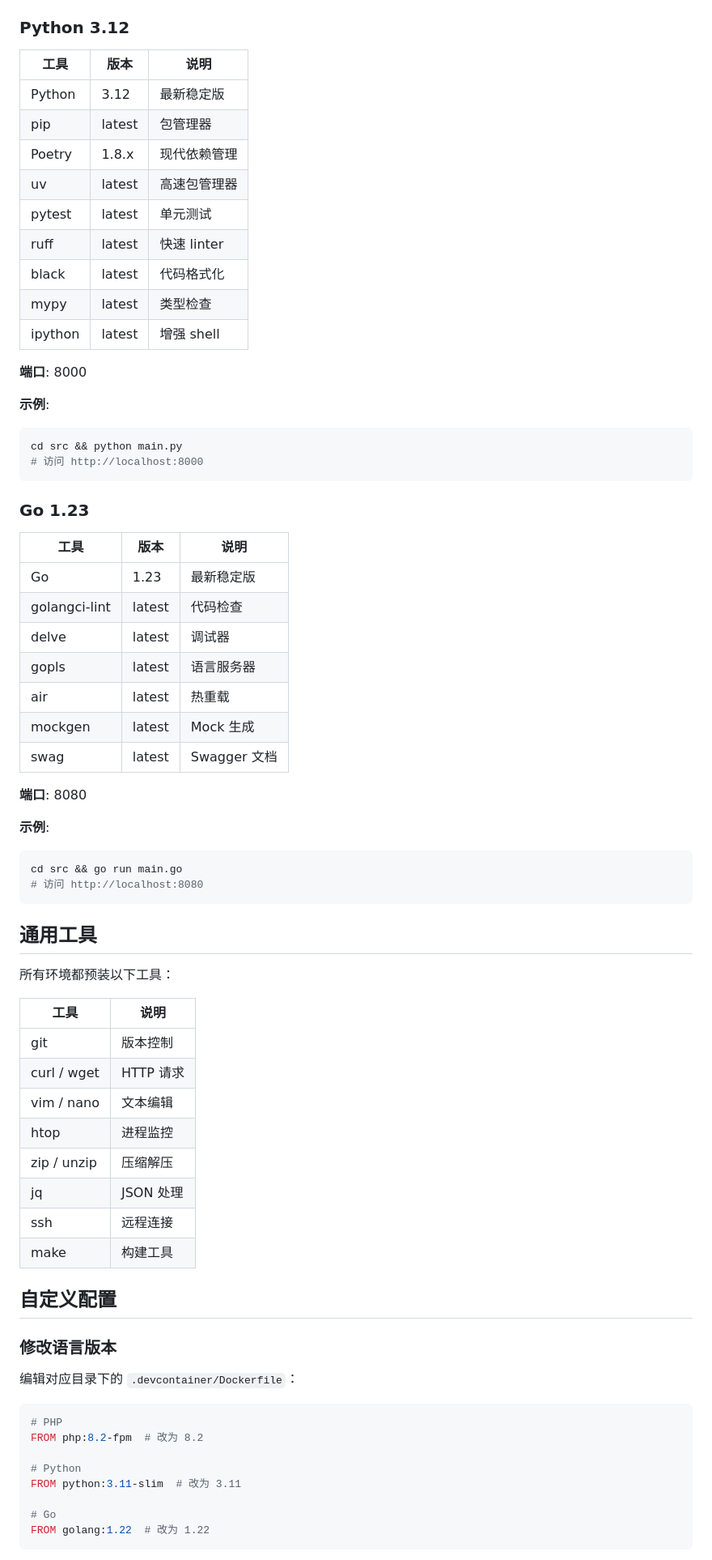
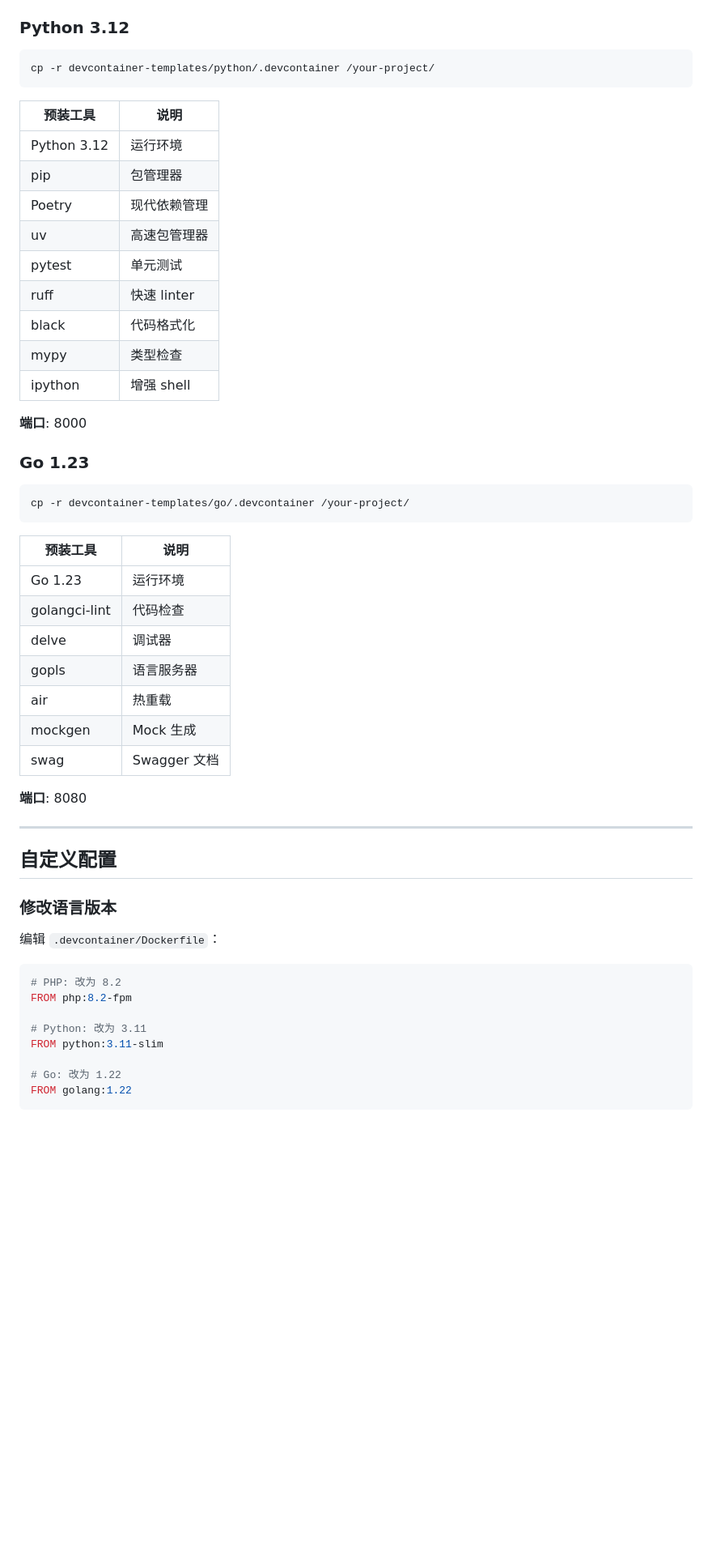
Before and after one commit to liuxpng/dev-container-template, a Markdown page: README.md, the part around the change printed below. Shown: that part at 81% size. Drawn GitHub-style; blank space fills up the shorter version.

````diff
--- a/README.md
+++ b/README.md
@@ -86,75 +149,58 @@ code .
 
 ### Python 3.12
 
-| 工具 | 版本 | 说明 |
-|------|------|------|
-| Python | 3.12 | 最新稳定版 |
-| pip | latest | 包管理器 |
-| Poetry | 1.8.x | 现代依赖管理 |
-| uv | latest | 高速包管理器 |
-| pytest | latest | 单元测试 |
-| ruff | latest | 快速 linter |
-| black | latest | 代码格式化 |
-| mypy | latest | 类型检查 |
-| ipython | latest | 增强 shell |
+```bash
+cp -r devcontainer-templates/python/.devcontainer /your-project/
+```
+
+| 预装工具 | 说明 |
+|---------|------|
+| Python 3.12 | 运行环境 |
+| pip | 包管理器 |
+| Poetry | 现代依赖管理 |
+| uv | 高速包管理器 |
+| pytest | 单元测试 |
+| ruff | 快速 linter |
+| black | 代码格式化 |
+| mypy | 类型检查 |
+| ipython | 增强 shell |
 
 **端口**: 8000
 
-**示例**:
+### Go 1.23
+
 ```bash
-cd src && python main.py
-# 访问 http://localhost:8000
+cp -r devcontainer-templates/go/.devcontainer /your-project/
 ```
 
-### Go 1.23
-
-| 工具 | 版本 | 说明 |
-|------|------|------|
-| Go | 1.23 | 最新稳定版 |
-| golangci-lint | latest | 代码检查 |
-| delve | latest | 调试器 |
-| gopls | latest | 语言服务器 |
-| air | latest | 热重载 |
-| mockgen | latest | Mock 生成 |
-| swag | latest | Swagger 文档 |
+| 预装工具 | 说明 |
+|---------|------|
+| Go 1.23 | 运行环境 |
+| golangci-lint | 代码检查 |
+| delve | 调试器 |
+| gopls | 语言服务器 |
+| air | 热重载 |
+| mockgen | Mock 生成 |
+| swag | Swagger 文档 |
 
 **端口**: 8080
 
-**示例**:
-```bash
-cd src && go run main.go
-# 访问 http://localhost:8080
-```
-
-## 通用工具
-
-所有环境都预装以下工具：
-
-| 工具 | 说明 |
-|------|------|
-| git | 版本控制 |
-| curl / wget | HTTP 请求 |
-| vim / nano | 文本编辑 |
-| htop | 进程监控 |
-| zip / unzip | 压缩解压 |
-| jq | JSON 处理 |
-| ssh | 远程连接 |
-| make | 构建工具 |
+---
 
 ## 自定义配置
 
 ### 修改语言版本
 
-编辑对应目录下的 `.devcontainer/Dockerfile`：
+编辑 `.devcontainer/Dockerfile`：
 
 ```dockerfile
-# PHP
-FROM php:8.2-fpm  # 改为 8.2
+# PHP: 改为 8.2
+FROM php:8.2-fpm
 
-# Python
-FROM python:3.11-slim  # 改为 3.11
+# Python: 改为 3.11
+FROM python:3.11-slim
 
-# Go
-FROM golang:1.22  # 改为 1.22
+# Go: 改为 1.22
+FROM golang:1.22
 ```
 
````
Also changed, not shown: other parts of README.md (+166 -107 lines).
